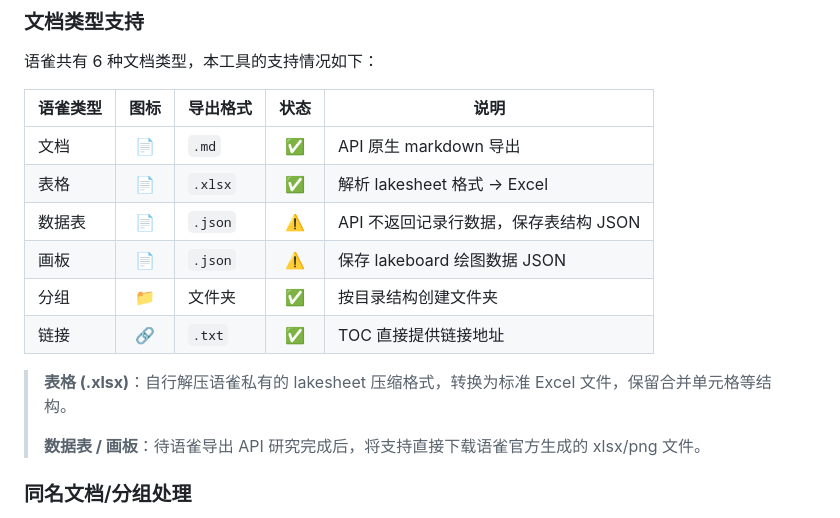
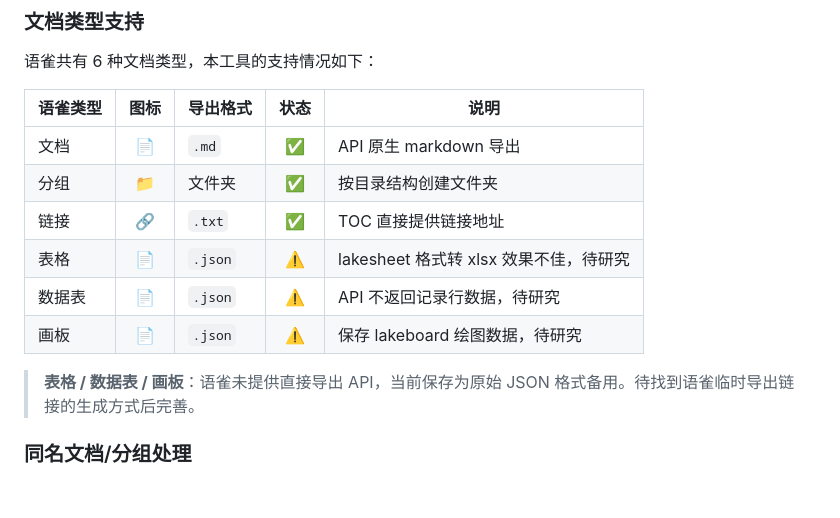
Before and after one commit to RemiliaNyaa/yuque2md, a Markdown page: README.md, the part around the change. Rendered like a GitHub page; blank space fills up the shorter version.

Commit message:
docs: 表格/数据表/画板归为待研究项目

```diff
--- a/README.md
+++ b/README.md
@@ -155,15 +155,13 @@ node yuque_download.js "https://www.yuque.com/xxx/kb-slug" -t "你的token" -o "
 | 语雀类型 | 图标 | 导出格式 | 状态 | 说明 |
 |---------|:--:|---------|:--:|------|
 | 文档 | 📄 | `.md` | ✅ | API 原生 markdown 导出 |
-| 表格 | 📄 | `.xlsx` | ✅ | 解析 lakesheet 格式 → Excel |
-| 数据表 | 📄 | `.json` | ⚠️ | API 不返回记录行数据，保存表结构 JSON |
-| 画板 | 📄 | `.json` | ⚠️ | 保存 lakeboard 绘图数据 JSON |
 | 分组 | 📁 | 文件夹 | ✅ | 按目录结构创建文件夹 |
 | 链接 | 🔗 | `.txt` | ✅ | TOC 直接提供链接地址 |
+| 表格 | 📄 | `.json` | ⚠️ | lakesheet 格式转 xlsx 效果不佳，待研究 |
+| 数据表 | 📄 | `.json` | ⚠️ | API 不返回记录行数据，待研究 |
+| 画板 | 📄 | `.json` | ⚠️ | 保存 lakeboard 绘图数据，待研究 |
 
-> **表格 (.xlsx)**：自行解压语雀私有的 lakesheet 压缩格式，转换为标准 Excel 文件，保留合并单元格等结构。
->
-> **数据表 / 画板**：待语雀导出 API 研究完成后，将支持直接下载语雀官方生成的 xlsx/png 文件。
+> **表格 / 数据表 / 画板**：语雀未提供直接导出 API，当前保存为原始 JSON 格式备用。待找到语雀临时导出链接的生成方式后完善。
 
 ### 同名文档/分组处理
 
```
